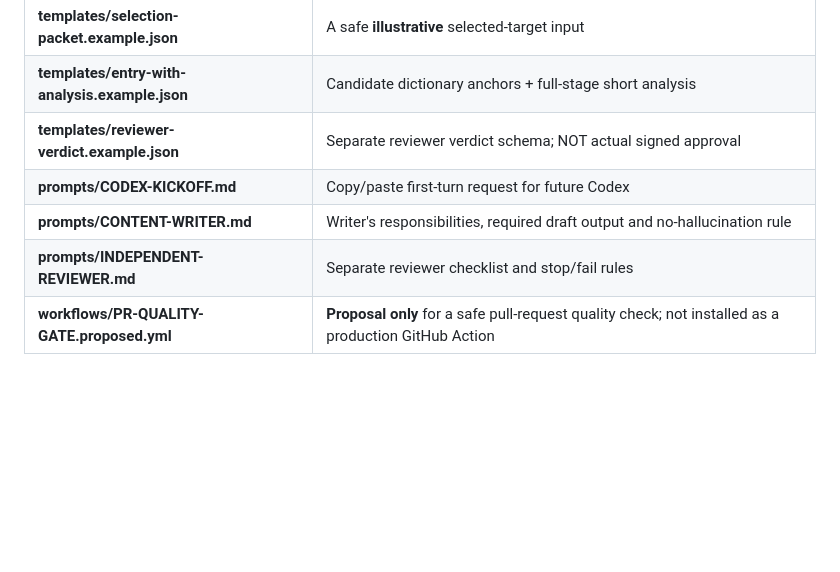
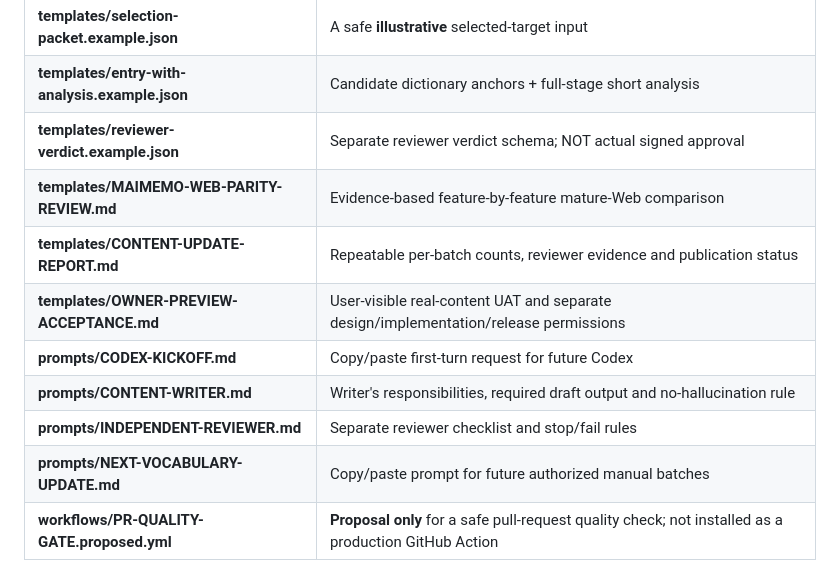
Before and after one commit to decidedtang-source/words-static, a Markdown page: docs/codex/START-HERE.md, the part around the change. Drawn GitHub-style; blank space fills up the shorter version.

Commit message:
docs(codex): index parity, owner UAT and repeat-run reporting templates

```diff
--- a/docs/codex/START-HERE.md
+++ b/docs/codex/START-HERE.md
@@ -29,9 +29,13 @@ The normal study sequence is:
 | **templates/selection-packet.example.json** | A safe **illustrative** selected-target input |
 | **templates/entry-with-analysis.example.json** | Candidate dictionary anchors + full-stage short analysis |
 | **templates/reviewer-verdict.example.json** | Separate reviewer verdict schema; NOT actual signed approval |
+| **templates/MAIMEMO-WEB-PARITY-REVIEW.md** | Evidence-based feature-by-feature mature-Web comparison |
+| **templates/CONTENT-UPDATE-REPORT.md** | Repeatable per-batch counts, reviewer evidence and publication status |
+| **templates/OWNER-PREVIEW-ACCEPTANCE.md** | User-visible real-content UAT and separate design/implementation/release permissions |
 | **prompts/CODEX-KICKOFF.md** | Copy/paste first-turn request for future Codex |
 | **prompts/CONTENT-WRITER.md** | Writer's responsibilities, required draft output and no-hallucination rule |
 | **prompts/INDEPENDENT-REVIEWER.md** | Separate reviewer checklist and stop/fail rules |
+| **prompts/NEXT-VOCABULARY-UPDATE.md** | Copy/paste prompt for future authorized manual batches |
 | **workflows/PR-QUALITY-GATE.proposed.yml** | **Proposal only** for a safe pull-request quality check; not installed as a production GitHub Action |
 
 All sample JSON and sample interpretations are **training examples, not production-ready semantic QA receipts**. Never publish sample entries as if an independent reviewer approved them.
```
